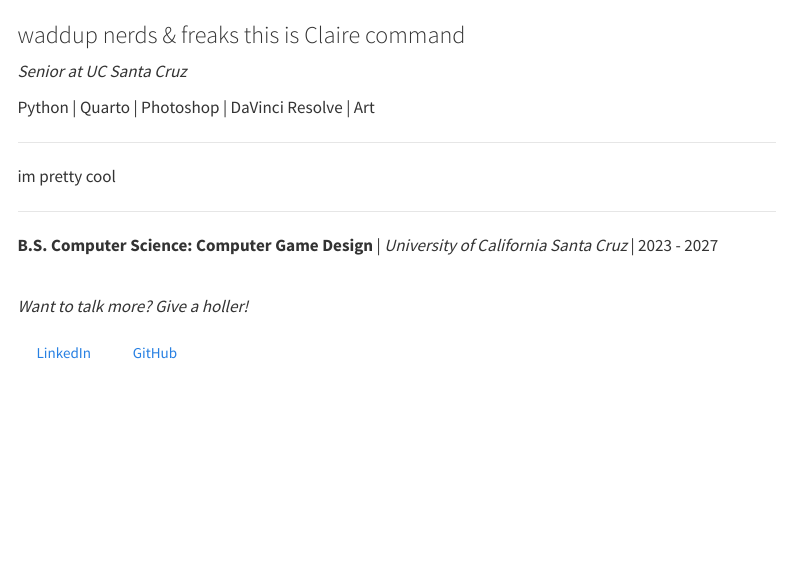
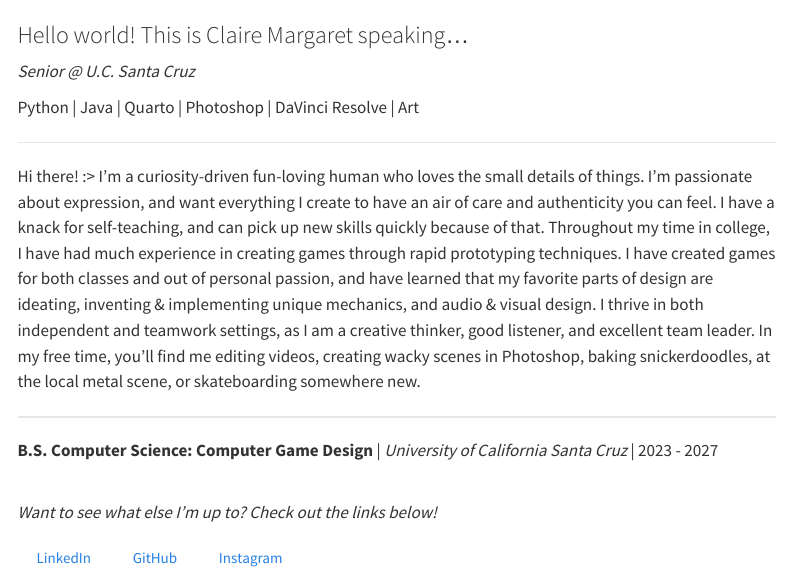
Before and after one commit to morningbeanss/clairewebsite, a Quarto document (aboutme.qmd): the page in a window 1100 px wide, from 90 px down. Rendered offline with R 4.5, knitr and Pandoc in place of Quarto, with nearby package versions; menus at the side of the page are left out.

Commit message:
added actual text to aboutme

```diff
--- a/aboutme.qmd
+++ b/aboutme.qmd
@@ -18,26 +18,30 @@ im cool
 ::: {.div}
 
 ::: {.header-welcome}
-### waddup nerds & freaks this is Claire command
+### Hello world! This is Claire Margaret speaking...
 :::
 
-*Senior at UC Santa Cruz*
+*Senior @ U.C. Santa Cruz*
 
-Python | Quarto | Photoshop | DaVinci Resolve | Art
+Python | Java | Quarto | Photoshop | DaVinci Resolve | Art
 
 *****
 
-im pretty cool
+Hi there! :>
+I'm a curiosity-driven fun-loving human who loves the small details of things. I'm passionate about expression, and want everything I create to have an air of care and authenticity you can feel. I have a knack for self-teaching, and can pick up new skills quickly because of that.
+Throughout my time in college, I have had much experience in creating games through rapid prototyping techniques. I have created games for both classes and out of personal passion, and have learned that my favorite parts of design are ideating, inventing & implementing unique mechanics, and audio & visual design. I thrive in both independent and teamwork settings, as I am a creative thinker, good listener, and excellent team leader.
+In my free time, you'll find me editing videos, creating wacky scenes in Photoshop, baking snickerdoodles, at the local metal scene, or skateboarding somewhere new.
 
 *****
 
 **B.S. Computer Science: Computer Game Design** | *University of California Santa Cruz* | 2023 - 2027
 
 </br>
-*Want to talk more? Give a holler!*
+*Want to see what else I'm up to? Check out the links below!*
 
 <a href="https://www.linkedin.com/in/claire-margaret/" class="btn btn-outline-info"><i class="bi bi-linkedin"></i> LinkedIn</a>
 <a href="https://github.com/morningbeanss" class="btn btn-outline-info"><i class="bi bi-github"></i> GitHub</a>
+<a href="https://www.instagram.com/kryp_ta/" class="btn btn-outline-info"><i class="bi bi-instagram"></i> Instagram</a>
 
 :::
 :::
```
